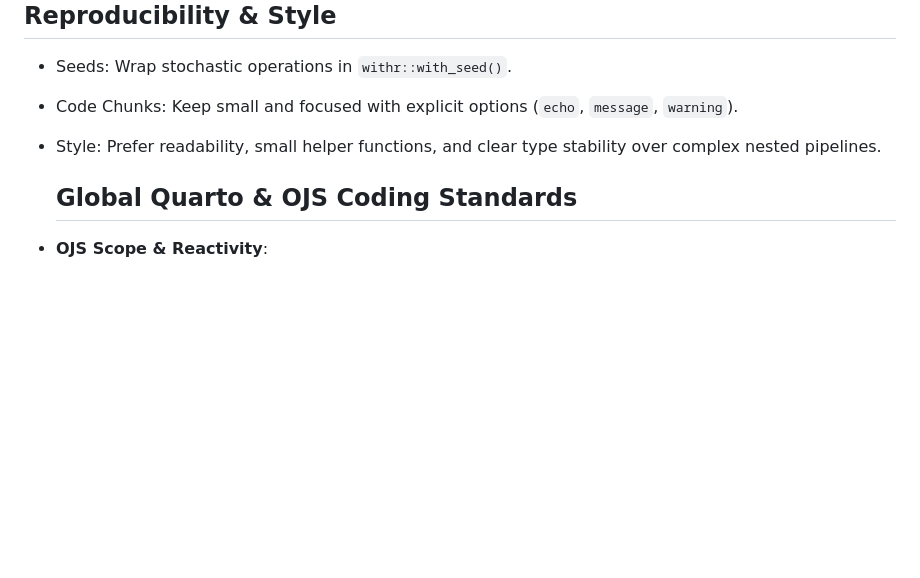
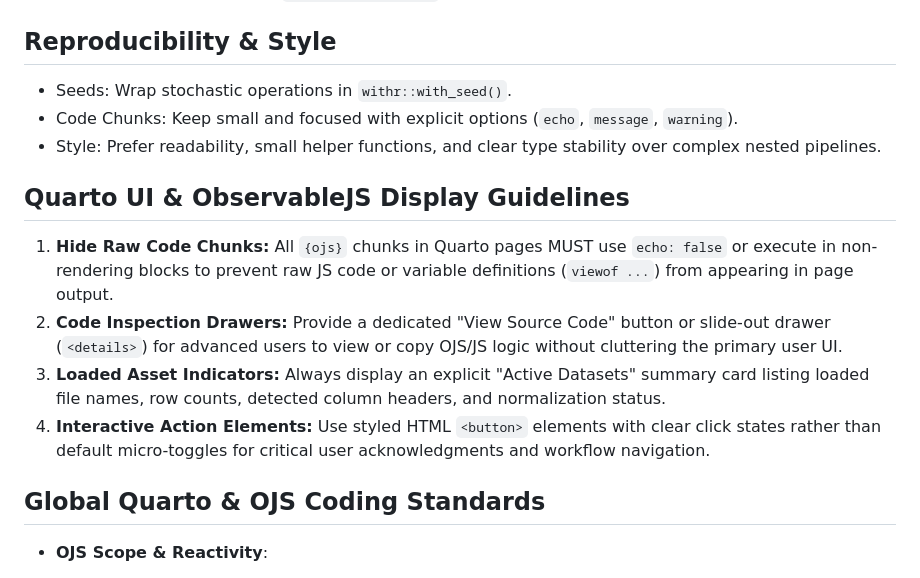
Before and after one commit to shannonrankin/glider-reporter, a Markdown page: .github/copilot-instructions.md, the part around the change. Drawn GitHub-style; blank space fills up the shorter version.

```diff
--- a/.github/copilot-instructions.md
+++ b/.github/copilot-instructions.md
@@ -29,7 +29,13 @@
 - Code Chunks: Keep small and focused with explicit options (`echo`, `message`, `warning`).
 - Style: Prefer readability, small helper functions, and clear type stability over complex nested pipelines.
 
-  ## Global Quarto & OJS Coding Standards
+## Quarto UI & ObservableJS Display Guidelines
+1. **Hide Raw Code Chunks:** All `{ojs}` chunks in Quarto pages MUST use `echo: false` or execute in non-rendering blocks to prevent raw JS code or variable definitions (`viewof ...`) from appearing in page output.
+2. **Code Inspection Drawers:** Provide a dedicated "View Source Code" button or slide-out drawer (`<details>`) for advanced users to view or copy OJS/JS logic without cluttering the primary user UI.
+3. **Loaded Asset Indicators:** Always display an explicit "Active Datasets" summary card listing loaded file names, row counts, detected column headers, and normalization status.
+4. **Interactive Action Elements:** Use styled HTML `<button>` elements with clear click states rather than default micro-toggles for critical user acknowledgments and workflow navigation.
+
+## Global Quarto & OJS Coding Standards
 
 - **OJS Scope & Reactivity**:
   - Keep all reactive OJS state variables unique across files to prevent cross-page state leaking in Quarto multi-page builds.
```
